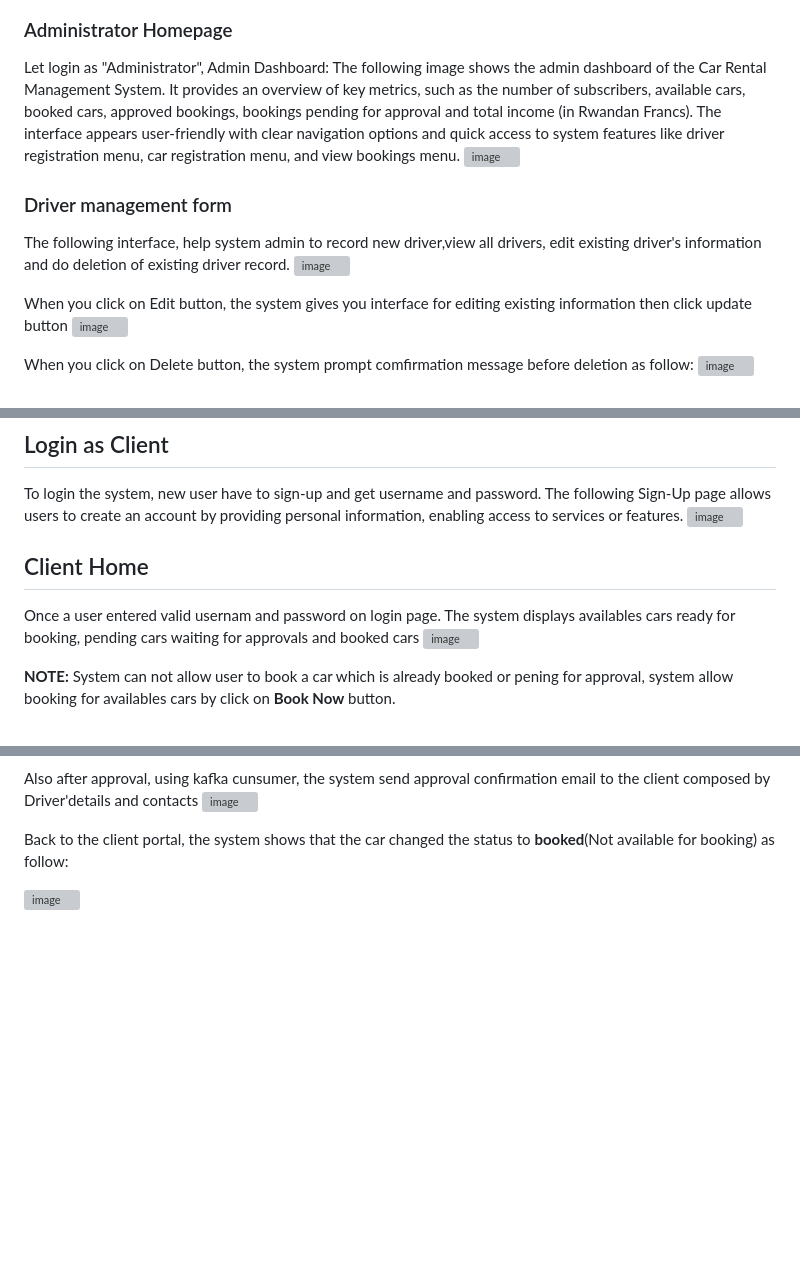
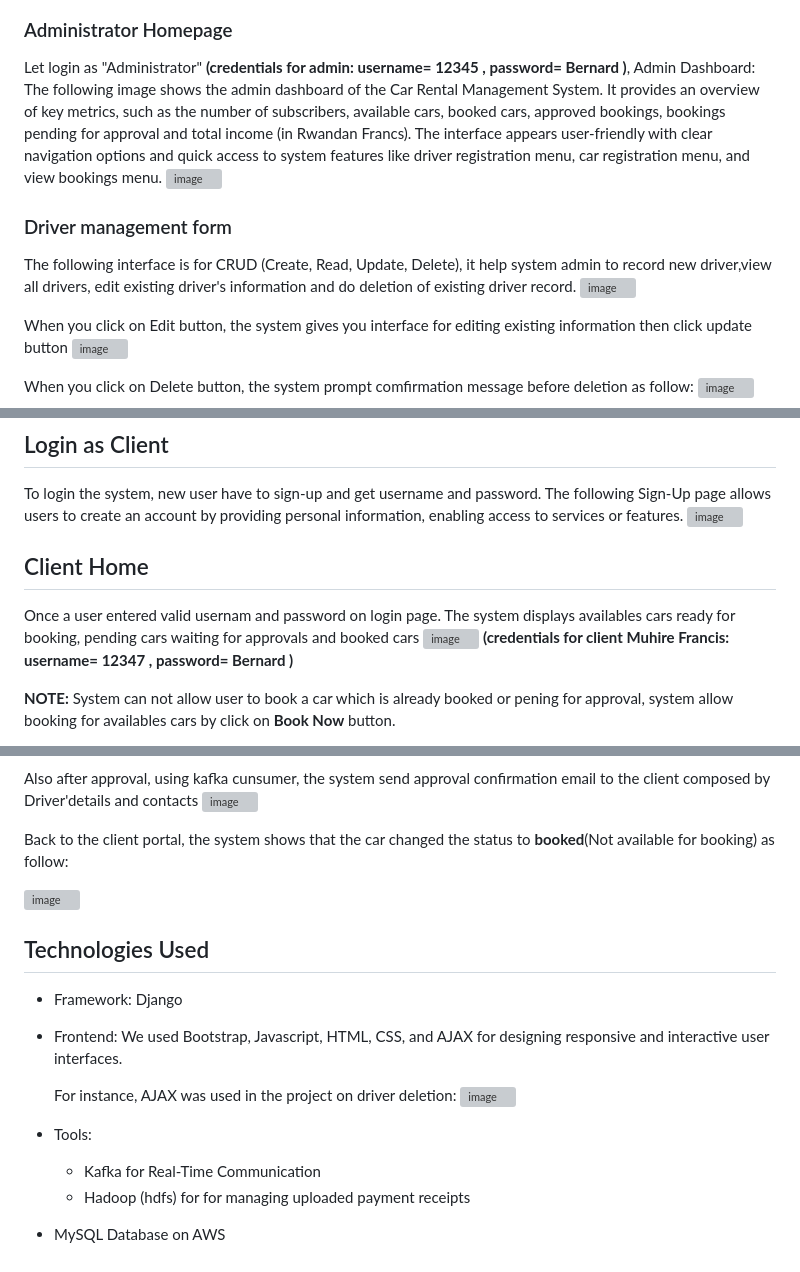
Before and after one commit to BernardMUNYANDAMUTSA/car_rental_mgt_system, a Markdown page: README.md, 3 parts joined by grey strips. GitHub-like rendering; blank space fills up the shorter version; grey boxes are pictures that could not be loaded.

```diff
--- a/README.md
+++ b/README.md
@@ -106,13 +106,13 @@ This page ensures robust security by handling both authentication (verifying use
 ![image](https://github.com/user-attachments/assets/e6efef0a-f1b3-4daa-aedf-43b5c232509a)
 
 ### Administrator Homepage
-Let login as "Administrator",
+Let login as "Administrator" **(credentials for admin: username= 12345 , password= Bernard )**,
 Admin Dashboard: The following image shows the admin dashboard of the Car Rental Management System. It provides an overview of key metrics, such as the number of subscribers, available cars, booked cars, approved bookings, bookings pending for approval and total income (in Rwandan Francs). The interface appears user-friendly with clear navigation options and quick access to system features like driver registration menu, car registration menu, and view bookings menu.
 ![image](https://github.com/user-attachments/assets/b81c8359-81bf-4db8-a6de-48cf8557c04f)
 
 ### Driver management form
 
-The following interface, help system admin to record new driver,view all drivers, edit existing driver's information and do deletion of existing driver record.
+The following interface is for CRUD (Create, Read, Update, Delete), it help system admin to record new driver,view all drivers, edit existing driver's information and do deletion of existing driver record.
 ![image](https://github.com/user-attachments/assets/60d0fdeb-2557-48c9-8f4d-b8bb0a2f42cd)
 
 When you click on Edit button, the system gives you interface for editing existing information then click update button
@@ -140,6 +140,7 @@ The following interface help admistrator, to view all bookings transactions with
  ## Client Home
 Once a user entered valid usernam and password on login page. The system displays availables cars ready for booking, pending cars waiting for approvals and booked cars
 ![image](https://github.com/user-attachments/assets/e6f6ef2e-d8df-4909-9f61-e75f2b59f6a8)
+**(credentials for client Muhire Francis: username= 12347 , password= Bernard )**
 
 **NOTE:** System can not allow user to book a car which is already booked or pening for approval, system allow booking for availables cars by click on **Book Now** button.
 
@@ -176,3 +177,16 @@ Also after approval, using kafka cunsumer, the system send approval confirmation
 Back to the client portal, the system shows that the car changed the status to **booked**(Not available for booking) as follow:
 
 ![image](https://github.com/user-attachments/assets/44e6bb17-e54d-4898-8d67-b207982db836)
+
+## Technologies Used
+
+- Framework: Django
+- Frontend: We used Bootstrap, Javascript, HTML, CSS, and AJAX for designing responsive and interactive user interfaces.
+
+  For instance,  AJAX was used in the project on driver deletion:
+  ![image](https://github.com/user-attachments/assets/23fc406e-a84c-4978-bb71-e3decf46b152)
+
+- Tools:
+    - Kafka for Real-Time Communication
+    - Hadoop (hdfs) for for managing uploaded payment receipts
+- MySQL Database on AWS
```
